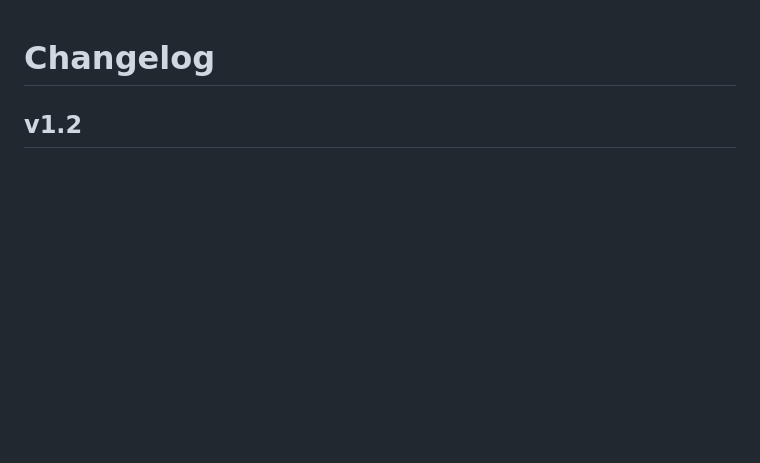
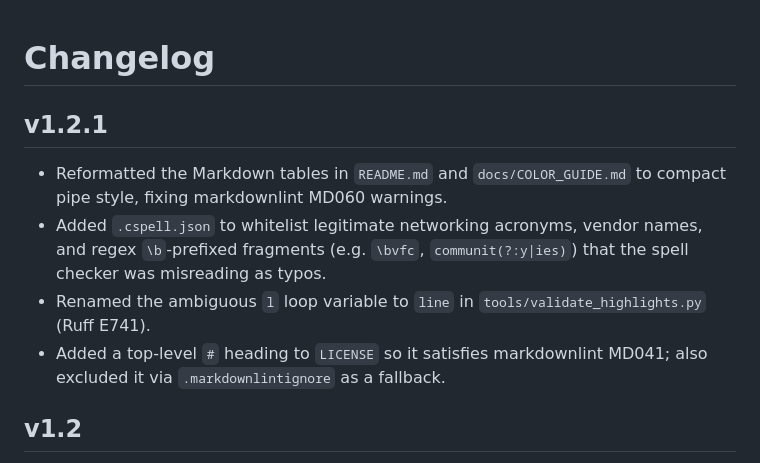
Before and after one commit to janjrukiyavivek/securecrt-network-highlights, a Markdown page: CHANGELOG.md, the part around the change. GitHub-like rendering; blank space fills up the shorter version.

Commit message:
Add v1.2.1 changelog entry for repo-hygiene fixes

```diff
--- a/CHANGELOG.md
+++ b/CHANGELOG.md
@@ -1,4 +1,16 @@
 # Changelog
+
+## v1.2.1
+
+- Reformatted the Markdown tables in `README.md` and `docs/COLOR_GUIDE.md`
+  to compact pipe style, fixing markdownlint MD060 warnings.
+- Added `.cspell.json` to whitelist legitimate networking acronyms, vendor
+  names, and regex `\b`-prefixed fragments (e.g. `\bvfc`,
+  `communit(?:y|ies)`) that the spell checker was misreading as typos.
+- Renamed the ambiguous `l` loop variable to `line` in
+  `tools/validate_highlights.py` (Ruff E741).
+- Added a top-level `#` heading to `LICENSE` so it satisfies markdownlint
+  MD041; also excluded it via `.markdownlintignore` as a fallback.
 
 ## v1.2
 
```
